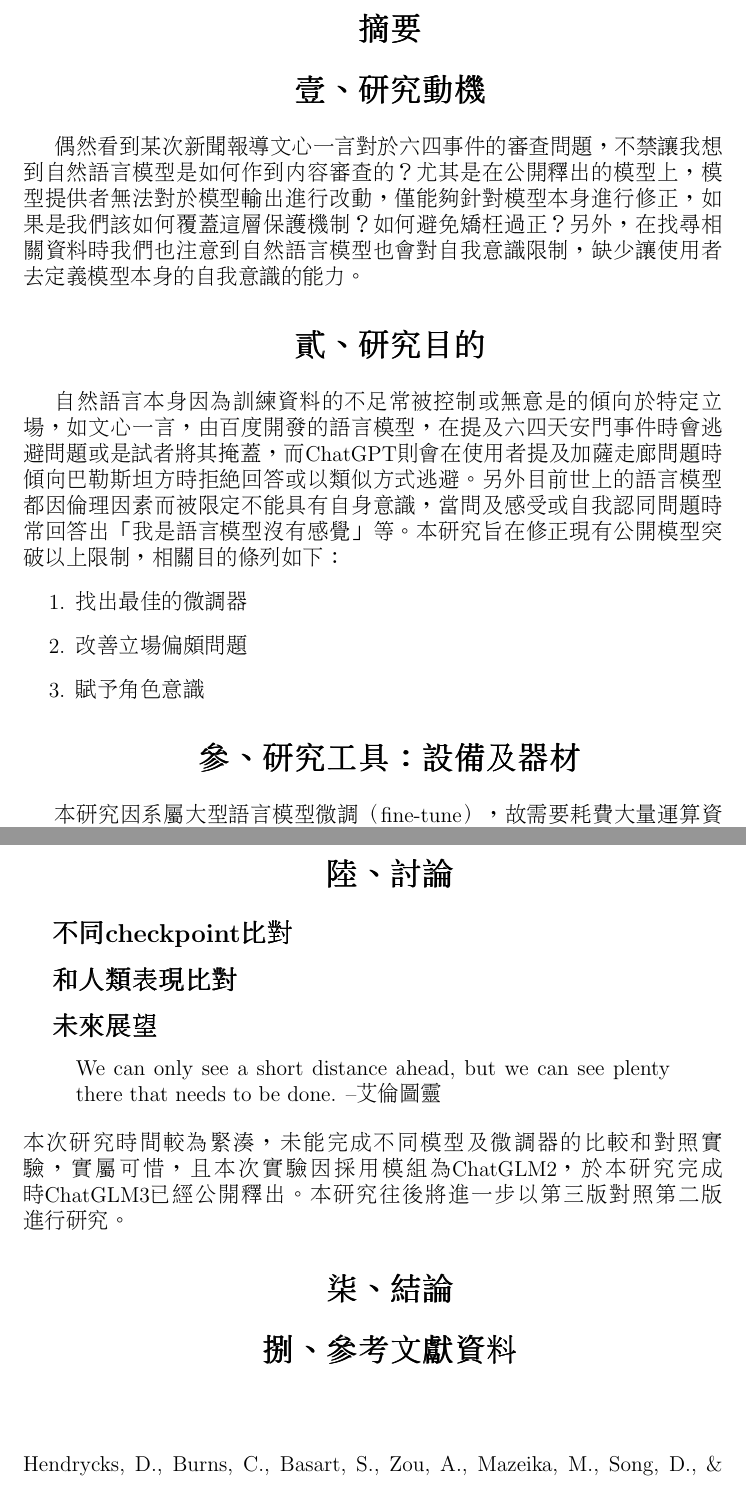
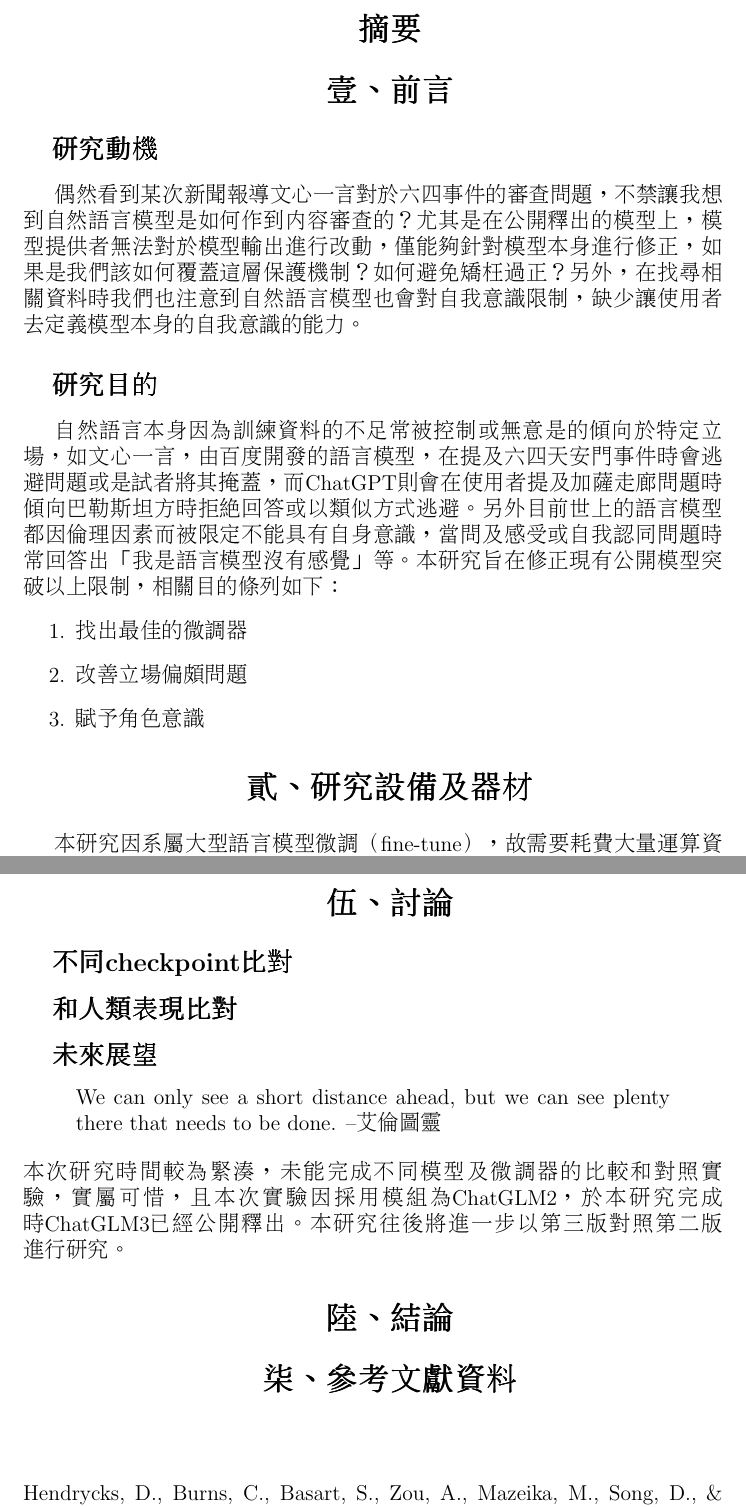
Before and after one commit to lsjle/2024-science-fair, a LaTeX document (main.tex): two parts of pages 3 and 12 of 13, joined at a grey line, cut so that both start at the same text. Compiled offline with pdfLaTeX.

Commit message:
fix struct

```diff
--- a/main.tex
+++ b/main.tex
@@ -1,4 +1,4 @@
-\documentclass[12pt,a4paper,Times New Roman,UTF8,natbib]{article}
+\documentclass[12pt,a4paper,新細明體,UTF8,natbib]{article}
 \usepackage[utf8]{inputenc}
 \usepackage{CJKutf8}
 \usepackage{indentfirst}
@@ -31,16 +31,17 @@
 	\newpage
 	\section{摘要}
 
-	\section{壹、 研究動機}
+	\section{壹、前言}
+	\subsection{研究動機}
 	偶然看到某次新聞報導文心一言對於六四事件的審查問題，不禁讓我想到自然語言模型是如何作到內容審查的？尤其是在公開釋出的模型上，模型提供者無法對於模型輸出進行改動，僅能夠針對模型本身進行修正，如果是我們該如何覆蓋這層保護機制？如何避免矯枉過正？另外，在找尋相關資料時我們也注意到自然語言模型也會對自我意識限制，缺少讓使用者去定義模型本身的自我意識的能力。
-	\section{貳、 研究目的}
+	\subsection{研究目的}
 	自然語言本身因為訓練資料的不足常被控制或無意是的傾向於特定立場，如文心一言，由百度開發的語言模型，在提及六四天安門事件時會逃避問題或是試者將其掩蓋，而ChatGPT則會在使用者提及加薩走廊問題時傾向巴勒斯坦方時拒絕回答或以類似方式逃避。另外目前世上的語言模型都因倫理因素而被限定不能具有自身意識，當問及感受或自我認同問題時常回答出「我是語言模型沒有感覺」等。本研究旨在修正現有公開模型突破以上限制，相關目的條列如下：
 	\begin{enumerate}
 		\item 找出最佳的微調器
 		\item 改善立場偏頗問題
 		\item 賦予角色意識
 	\end{enumerate}
-	\section{參、 研究工具：設備及器材}
+	\section{貳、研究設備及器材}
 	本研究因系屬大型語言模型微調（fine-tune），故需要耗費大量運算資源，因此選用運算量較高的硬體不但可以縮短其訓練時間亦可以提昇訓練效果。
 	相關環境及軟體呈列如下：
 	\begin{itemize}
@@ -231,7 +232,7 @@
 	\subsection{圖靈測驗}
 	此模型在圖靈測驗中表現經整理成混淆矩陣後\footnote{轉換為百分比表示}（下表），其準確率可以高達、F1 score可以高達。
 
-	\section{陸、 討論}
+	\section{伍、討論}
 	\subsection{不同checkpoint比對}
 	\subsection{和人類表現比對}
 	\subsection{未來展望}
@@ -239,9 +240,9 @@
 		We can only see a short distance ahead, but we can see plenty there that needs to be done.	--艾倫圖靈
 	\end{quote}
 	本次研究時間較為緊湊，未能完成不同模型及微調器的比較和對照實驗，實屬可惜，且本次實驗因採用模組為ChatGLM2，於本研究完成時ChatGLM3已經公開釋出。本研究往後將進一步以第三版對照第二版進行研究。
-	\section{柒、 結論}
+	\section{陸、結論}
 
-	\section{捌、 參考文獻資料}
+	\section{柒、參考文獻資料}
 %	\printbibliography
 \bibliographystyle{apacite}
 \renewcommand{\refname}{}
```
Also changed, not shown: main.tex (6 more changed lines).
